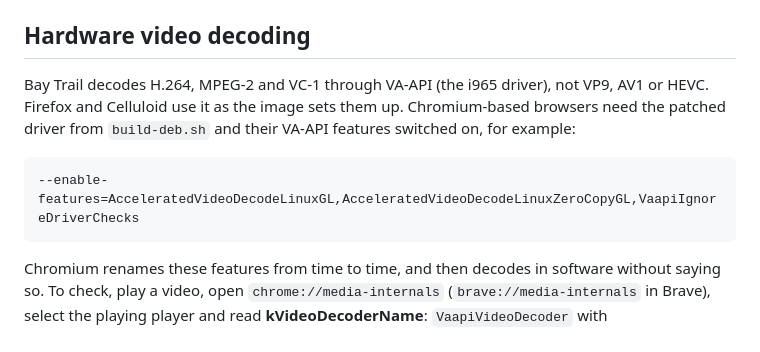
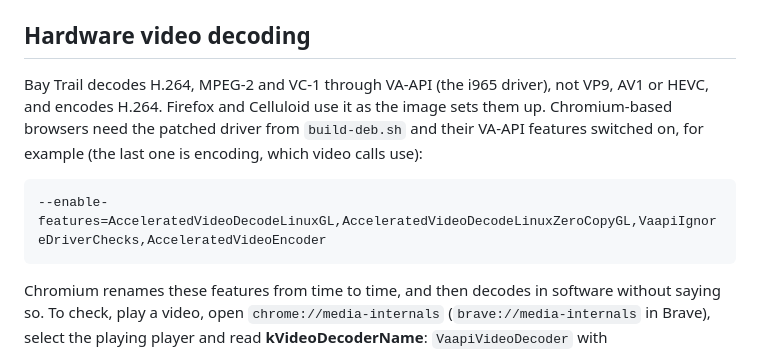
Before and after one commit to MrNoname3/machine-setup, a Markdown page: tools/tablet-image/README.md, the part around the change. GitHub-like rendering.

Commit message:
tools/tablet-image: note hardware H.264 encoding for Chromium
Bay Trail encodes H.264 through VA-API too, and Chromium uses it for
video calls once AcceleratedVideoEncoder is on.

Co-Authored-By: Claude Opus 5.5 <noreply@anthropic.com>

````diff
--- a/tools/tablet-image/README.md
+++ b/tools/tablet-image/README.md
@@ -55,12 +55,13 @@ identifying the target by size and model.
 ## Hardware video decoding
 
 Bay Trail decodes H.264, MPEG-2 and VC-1 through VA-API (the i965 driver), not
-VP9, AV1 or HEVC. Firefox and Celluloid use it as the image sets them up.
-Chromium-based browsers need the patched driver from `build-deb.sh` and their
-VA-API features switched on, for example:
+VP9, AV1 or HEVC, and encodes H.264. Firefox and Celluloid use it as the image
+sets them up. Chromium-based browsers need the patched driver from
+`build-deb.sh` and their VA-API features switched on, for example (the last
+one is encoding, which video calls use):
 
 ```
---enable-features=AcceleratedVideoDecodeLinuxGL,AcceleratedVideoDecodeLinuxZeroCopyGL,VaapiIgnoreDriverChecks
+--enable-features=AcceleratedVideoDecodeLinuxGL,AcceleratedVideoDecodeLinuxZeroCopyGL,VaapiIgnoreDriverChecks,AcceleratedVideoEncoder
 ```
 
 Chromium renames these features from time to time, and then decodes in
````
